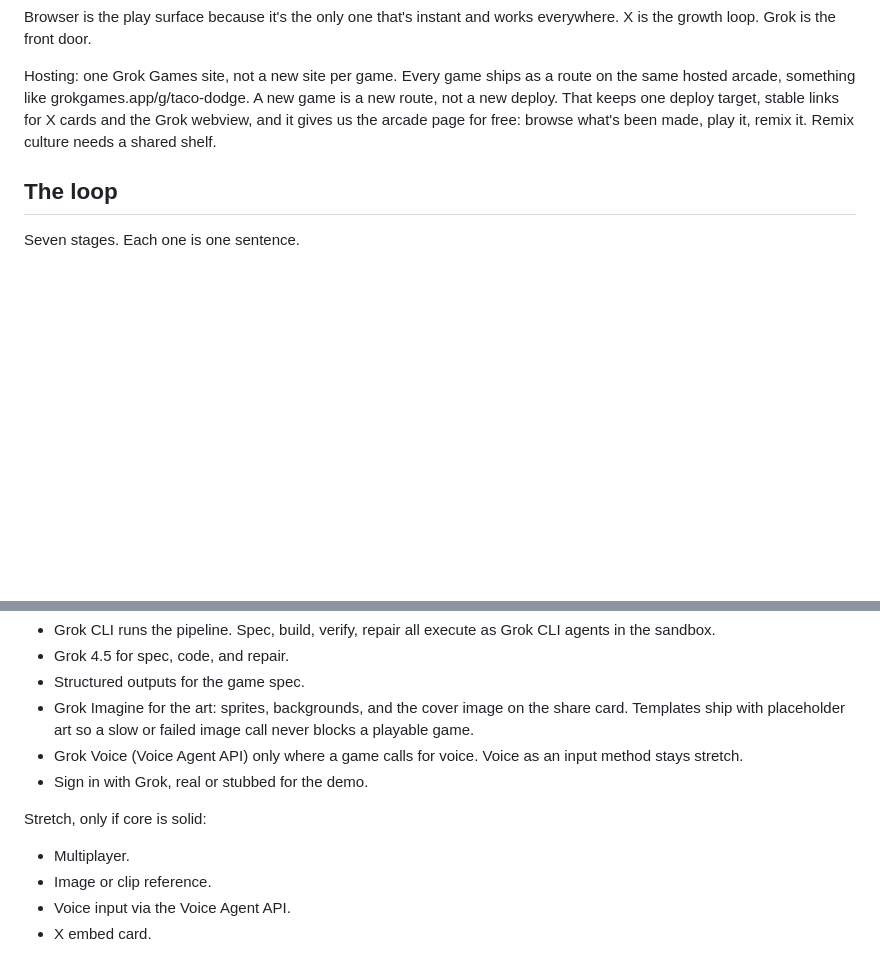
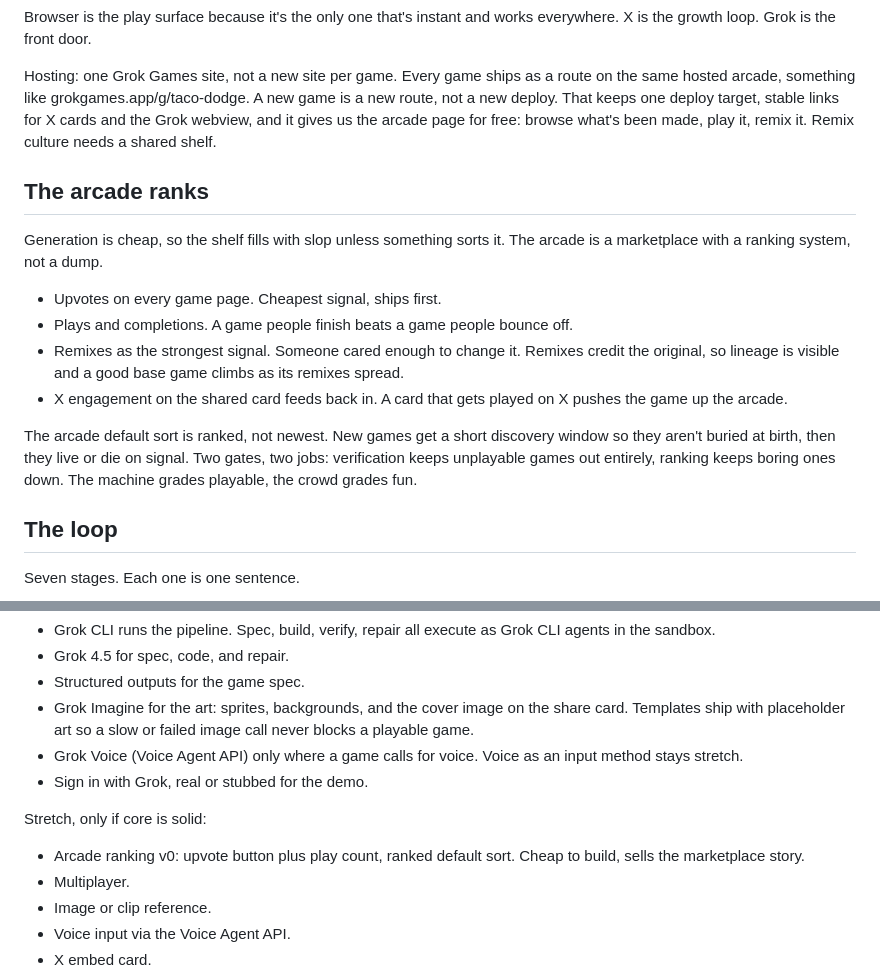
Before and after one commit to theodorechapman/grokathon, a Markdown page: grok-games-prd.md, 2 parts joined by grey strips. Rendered like a GitHub page; blank space fills up the shorter version.

Commit message:
add arcade ranking section to prd
Co-Authored-By: Claude Fable 5 <noreply@anthropic.com>
Claude-Session: https://claude.ai/code/session_016iXRveUQLnAgU5Gsj4FNCR

```diff
--- a/grok-games-prd.md
+++ b/grok-games-prd.md
@@ -35,6 +35,17 @@ Not one surface. Three, each doing one job.
 Browser is the play surface because it's the only one that's instant and works everywhere. X is the growth loop. Grok is the front door.
 
 Hosting: one Grok Games site, not a new site per game. Every game ships as a route on the same hosted arcade, something like grokgames.app/g/taco-dodge. A new game is a new route, not a new deploy. That keeps one deploy target, stable links for X cards and the Grok webview, and it gives us the arcade page for free: browse what's been made, play it, remix it. Remix culture needs a shared shelf.
+
+## The arcade ranks
+
+Generation is cheap, so the shelf fills with slop unless something sorts it. The arcade is a marketplace with a ranking system, not a dump.
+
+- Upvotes on every game page. Cheapest signal, ships first.
+- Plays and completions. A game people finish beats a game people bounce off.
+- Remixes as the strongest signal. Someone cared enough to change it. Remixes credit the original, so lineage is visible and a good base game climbs as its remixes spread.
+- X engagement on the shared card feeds back in. A card that gets played on X pushes the game up the arcade.
+
+The arcade default sort is ranked, not newest. New games get a short discovery window so they aren't buried at birth, then they live or die on signal. Two gates, two jobs: verification keeps unplayable games out entirely, ranking keeps boring ones down. The machine grades playable, the crowd grades fun.
 
 ## The loop
 
@@ -98,6 +109,7 @@ Integrations, the Grok stack:
 
 Stretch, only if core is solid:
 
+- Arcade ranking v0: upvote button plus play count, ranked default sort. Cheap to build, sells the marketplace story.
 - Multiplayer.
 - Image or clip reference.
 - Voice input via the Voice Agent API.
```
